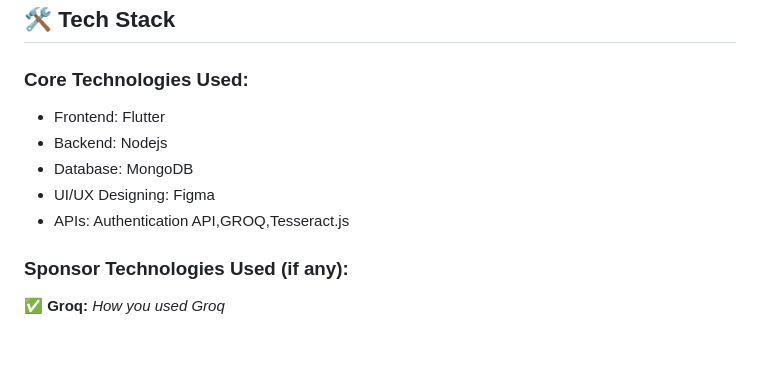
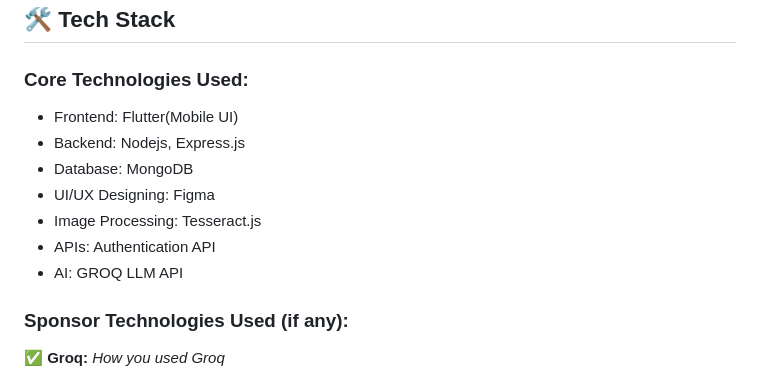
Before and after one commit to DevloperMahak/AI_Project, a Markdown page: README.md, the part around the change. Drawn GitHub-style; blank space fills up the shorter version.

Commit message:
modification

```diff
--- a/README.md
+++ b/README.md
@@ -103,11 +103,14 @@ AskMyTutor was born to make learning faster, smarter, and more connected.
 ## 🛠️ Tech Stack
 
 ### Core Technologies Used:
-- Frontend: Flutter
-- Backend: Nodejs
+- Frontend: Flutter(Mobile UI)
+- Backend: Nodejs, Express.js
 - Database: MongoDB
 - UI/UX Designing: Figma
-- APIs: Authentication API,GROQ,Tesseract.js
+- Image Processing: Tesseract.js
+- APIs: Authentication API
+- AI: GROQ LLM API
+
 
 
 ### Sponsor Technologies Used (if any):
```
